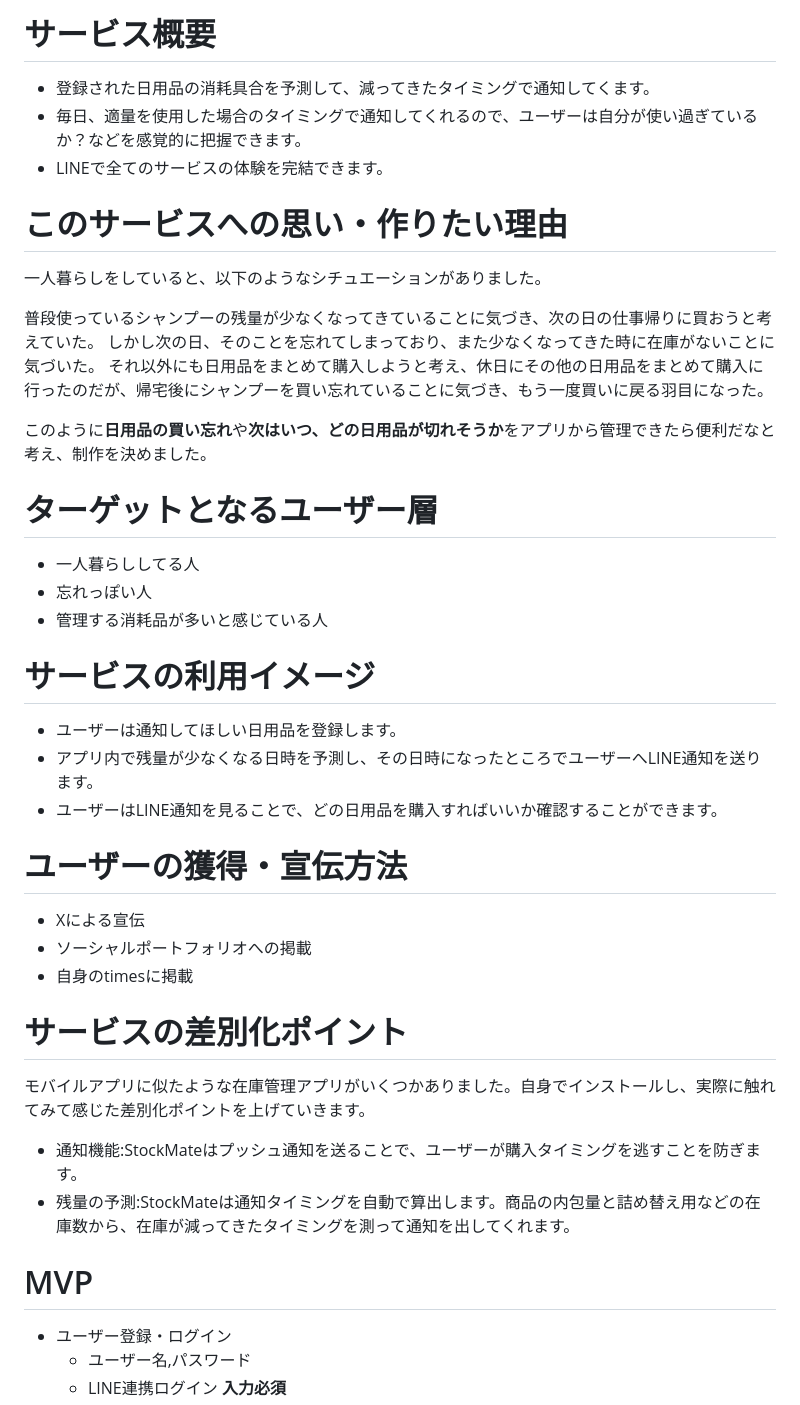
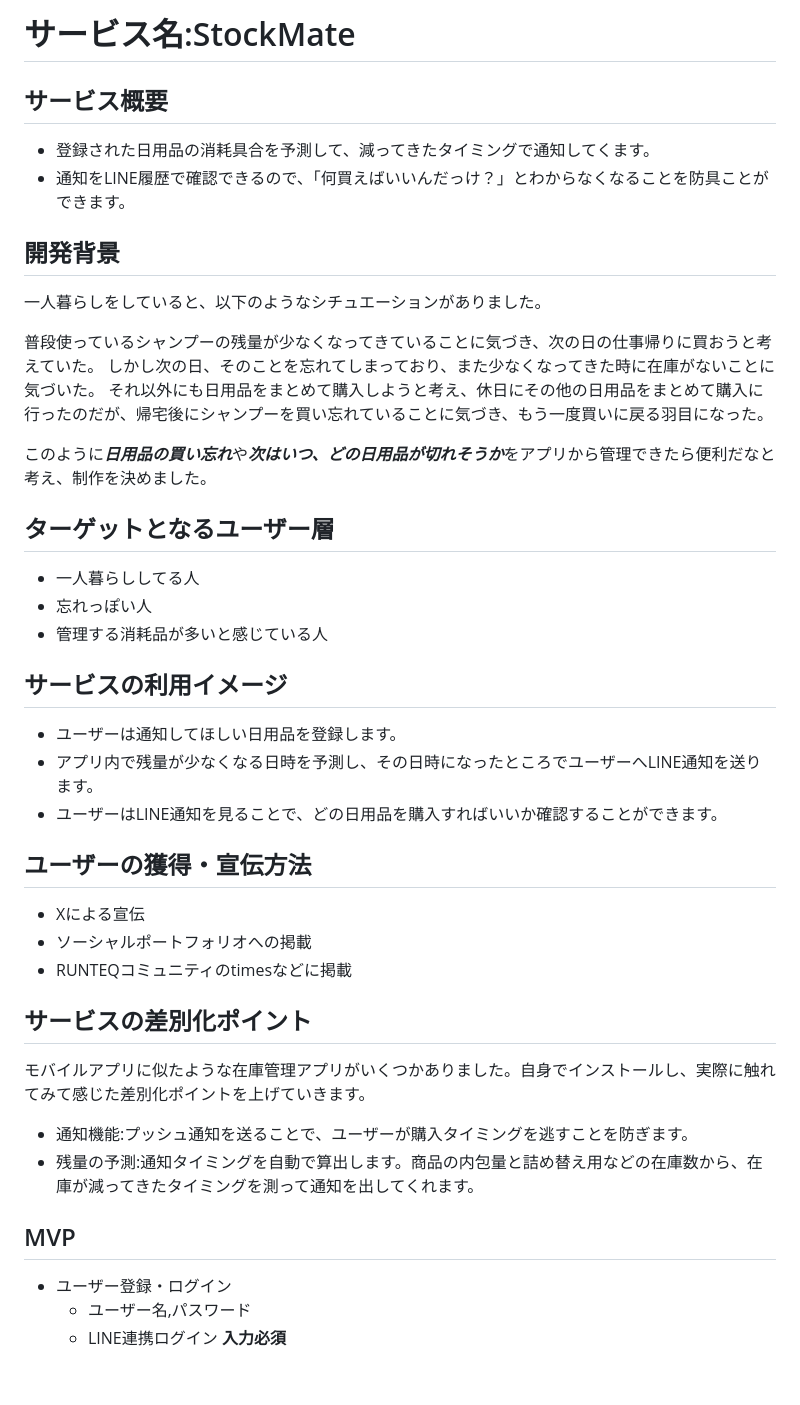
Before and after one commit to nakajima-takeshi/stockmate, a Markdown page: README.md, the part around the change printed below. Rendered like a GitHub page; blank space fills up the shorter version.

```diff
--- a/README.md
+++ b/README.md
@@ -1,38 +1,37 @@
-# サービス概要
+# サービス名:StockMate
+## サービス概要
 - 登録された日用品の消耗具合を予測して、減ってきたタイミングで通知してくます。
-- 毎日、適量を使用した場合のタイミングで通知してくれるので、ユーザーは自分が使い過ぎているか？などを感覚的に把握できます。
-- LINEで全てのサービスの体験を完結できます。
-
-# このサービスへの思い・作りたい理由
+- 通知をLINE履歴で確認できるので、「何買えばいいんだっけ？」とわからなくなることを防具ことができます。
+## 開発背景
 一人暮らしをしていると、以下のようなシチュエーションがありました。
 
 普段使っているシャンプーの残量が少なくなってきていることに気づき、次の日の仕事帰りに買おうと考えていた。
 しかし次の日、そのことを忘れてしまっており、また少なくなってきた時に在庫がないことに気づいた。
 それ以外にも日用品をまとめて購入しようと考え、休日にその他の日用品をまとめて購入に行ったのだが、帰宅後にシャンプーを買い忘れていることに気づき、もう一度買いに戻る羽目になった。
 
-このように**日用品の買い忘れ**や**次はいつ、どの日用品が切れそうか**をアプリから管理できたら便利だなと考え、制作を決めました。
+このように***日用品の買い忘れ***や***次はいつ、どの日用品が切れそうか***をアプリから管理できたら便利だなと考え、制作を決めました。
 
-# ターゲットとなるユーザー層
+## ターゲットとなるユーザー層
 - 一人暮らししてる人
 - 忘れっぽい人
 - 管理する消耗品が多いと感じている人
 
-# サービスの利用イメージ
+## サービスの利用イメージ
 - ユーザーは通知してほしい日用品を登録します。
 - アプリ内で残量が少なくなる日時を予測し、その日時になったところでユーザーへLINE通知を送ります。
 - ユーザーはLINE通知を見ることで、どの日用品を購入すればいいか確認することができます。
 
-# ユーザーの獲得・宣伝方法
+## ユーザーの獲得・宣伝方法
 - Xによる宣伝
 - ソーシャルポートフォリオへの掲載
-- 自身のtimesに掲載
+- RUNTEQコミュニティのtimesなどに掲載
 
-# サービスの差別化ポイント
+## サービスの差別化ポイント
 モバイルアプリに似たような在庫管理アプリがいくつかありました。自身でインストールし、実際に触れてみて感じた差別化ポイントを上げていきます。
-- 通知機能:StockMateはプッシュ通知を送ることで、ユーザーが購入タイミングを逃すことを防ぎます。
-- 残量の予測:StockMateは通知タイミングを自動で算出します。商品の内包量と詰め替え用などの在庫数から、在庫が減ってきたタイミングを測って通知を出してくれます。
+- 通知機能:プッシュ通知を送ることで、ユーザーが購入タイミングを逃すことを防ぎます。
+- 残量の予測:通知タイミングを自動で算出します。商品の内包量と詰め替え用などの在庫数から、在庫が減ってきたタイミングを測って通知を出してくれます。
 
-# MVP
+## MVP
 - ユーザー登録・ログイン
   - ユーザー名,パスワード
   - LINE連携ログイン  **入力必須**
```
Also changed, not shown: other parts of README.md (+33 -2 lines).
